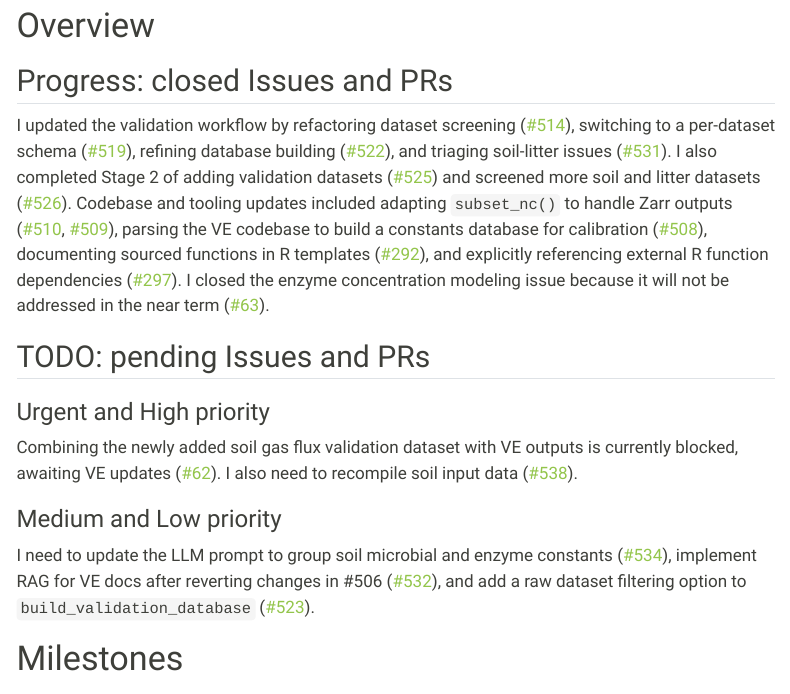
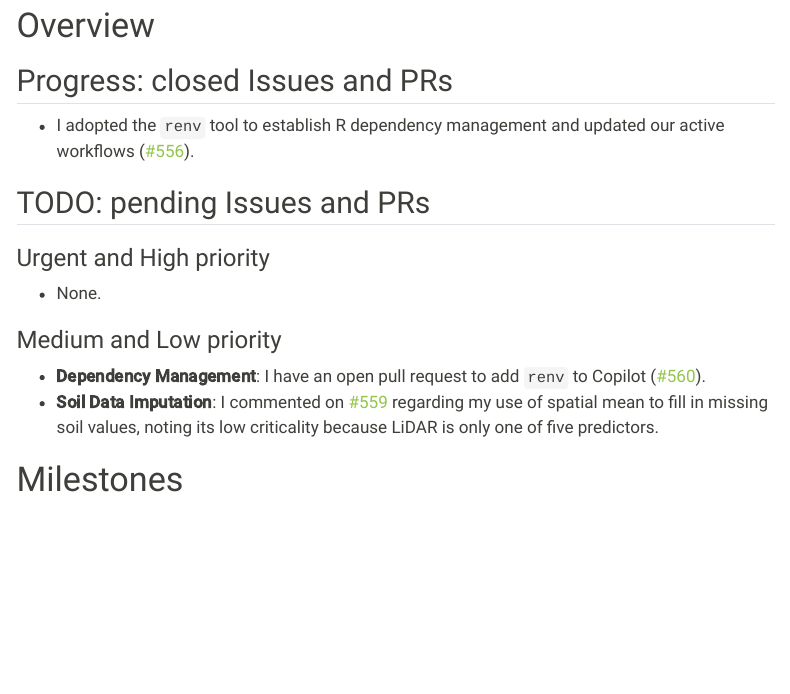
Before and after one commit to hrlai/ve_data_science_reports, a Quarto document (docs/soil_progress_report.qmd): the page in a window 1100 px wide, from 240 px down. Rendered offline with R 4.5, knitr and Pandoc in place of Quarto, with nearby package versions; some code elsewhere in the file could not run offline; menus at the side of the page are left out.

Commit message:
chore: update report overview sections [skip ci]

```diff
--- a/docs/soil_progress_report.qmd
+++ b/docs/soil_progress_report.qmd
@@ -132,14 +132,15 @@ issue_table <-
 # Overview {#sec-overview}
 
 ## Progress: closed Issues and PRs
-I updated the validation workflow by refactoring dataset screening ([#514](https://github.com/ImperialCollegeLondon/ve_data_science/pull/514 "Validation: Refactor log_dataset to screen_dataset and add_schema to improve dataset screening")), switching to a per-dataset schema ([#519](https://github.com/ImperialCollegeLondon/ve_data_science/pull/519 "Validation: switch to per-dataset schema for improved maintainability")), refining database building ([#522](https://github.com/ImperialCollegeLondon/ve_data_science/pull/522 "Validation: refine build_validation_database()")), and triaging soil-litter issues ([#531](https://github.com/ImperialCollegeLondon/ve_data_science/issues/531 "Triage soil-litter Issues to improve progress reporting")). I also completed Stage 2 of adding validation datasets ([#525](https://github.com/ImperialCollegeLondon/ve_data_science/issues/525 "Add soil and litter validation datasets (stage 2)")) and screened more soil and litter datasets ([#526](https://github.com/ImperialCollegeLondon/ve_data_science/pull/526 "Validation: screen more soil and litter datasets")). Codebase and tooling updates included adapting `subset_nc()` to handle Zarr outputs ([#510](https://github.com/ImperialCollegeLondon/ve_data_science/pull/510 "509 update subset_nc()"), [#509](https://github.com/ImperialCollegeLondon/ve_data_science/issues/509 "Update subset_nc() to cope with Zarr output vs netCDF input")), parsing the VE codebase to build a constants database for calibration ([#508](https://github.com/ImperialCollegeLondon/ve_data_science/pull/508 "Return of the Jedi: parsing VE codebase to build a constant database")), documenting sourced functions in R templates ([#292](https://github.com/ImperialCollegeLondon/ve_data_science/issues/292 "Document functions that are sourced from another script")), and explicitly referencing external R function dependencies ([#297](https://github.com/ImperialCollegeLondon/ve_data_science/issues/297 "Explicitly reference dependencies of external functions in tools/R")). I closed the enzyme concentration modeling issue because it will not be addressed in the near term ([#63](https://github.com/ImperialCollegeLondon/ve_data_science/issues/63 "Model enzyme / functional gene concentrations / compositions")).
+* I adopted the `renv` tool to establish R dependency management and updated our active workflows ([#556](https://github.com/ImperialCollegeLondon/ve_data_science/pull/556 "Set up renv for R dependency management and update workflows")).
 
 ## TODO: pending Issues and PRs
 ### Urgent and High priority
-Combining the newly added soil gas flux validation dataset with VE outputs is currently blocked, awaiting VE updates ([#62](https://github.com/ImperialCollegeLondon/ve_data_science/issues/62 "Validate soil gas fluxes")). I also need to recompile soil input data ([#538](https://github.com/ImperialCollegeLondon/ve_data_science/pull/538 "489 recompile soil input data")).
+* None.
 
 ### Medium and Low priority
-I need to update the LLM prompt to group soil microbial and enzyme constants ([#534](https://github.com/ImperialCollegeLondon/ve_data_science/issues/534 "LLM: update prompt to treat SoilMicrobialGroup or SoilEnzymeClass constants as a group")), implement RAG for VE docs after reverting changes in #506 ([#532](https://github.com/ImperialCollegeLondon/ve_data_science/issues/532 "LLM: RAG for VE docs")), and add a raw dataset filtering option to `build_validation_database` ([#523](https://github.com/ImperialCollegeLondon/ve_data_science/issues/523 "build_validation_database needs a filtering option for raw datasets")).
+* **Dependency Management**: I have an open pull request to add `renv` to Copilot ([#560](https://github.com/ImperialCollegeLondon/ve_data_science/pull/560 "Copilot: add renv")).
+* **Soil Data Imputation**: I commented on [#559](https://github.com/ImperialCollegeLondon/ve_data_science/issues/559#issuecomment-5458748551 "Issue 559") regarding my use of spatial mean to fill in missing soil values, noting its low criticality because LiDAR is only one of five predictors.
 
 # Milestones {#sec-milestones}
 
```
